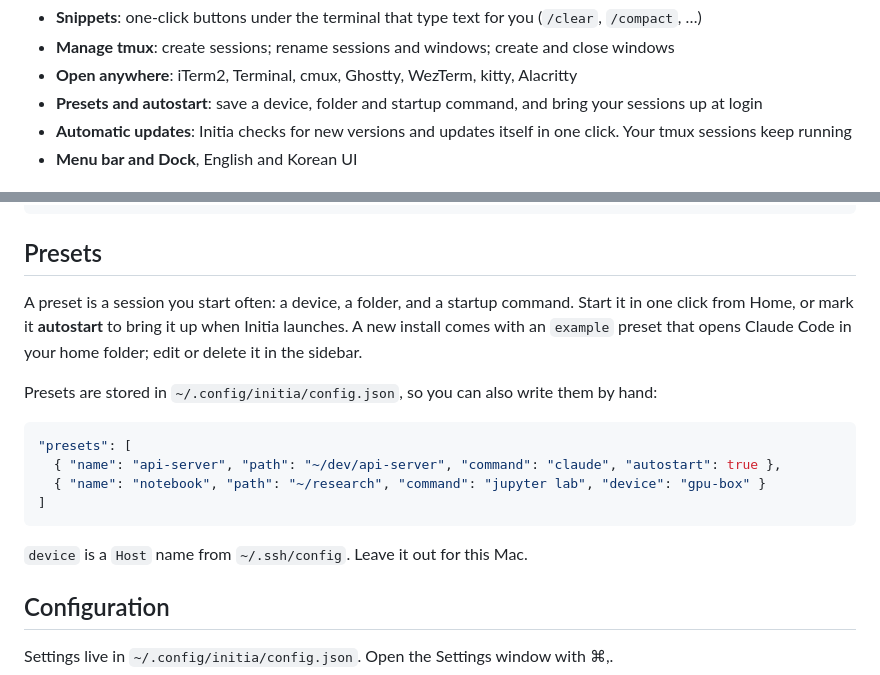
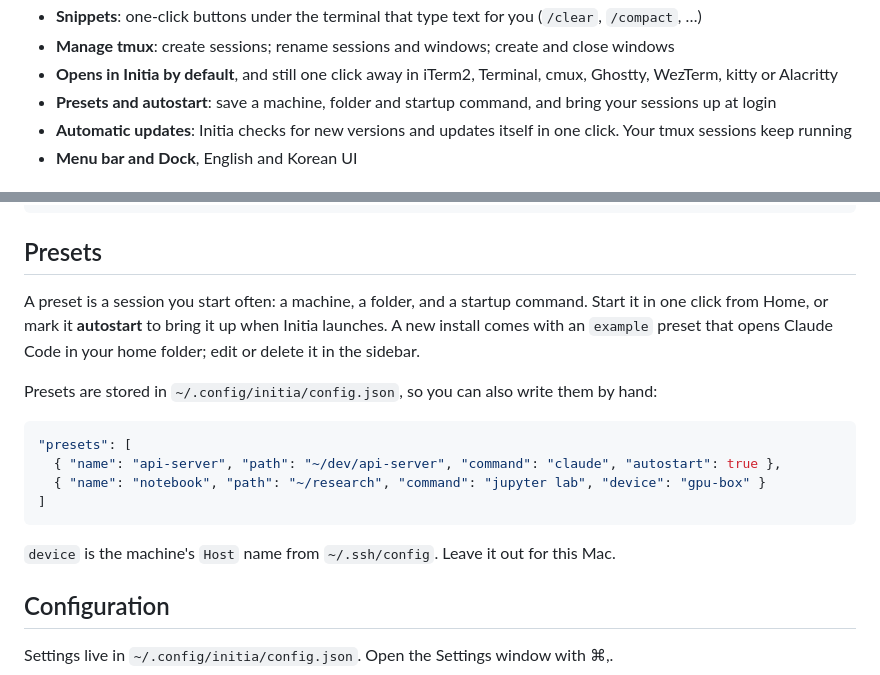
Before and after one commit to hyeok-jong/AIminal, a Markdown page: README.md, 2 parts joined by grey strips. Drawn GitHub-style.

````diff
--- a/README.md
+++ b/README.md
@@ -35,7 +49,7 @@
 - **Snippets**: one-click buttons under the terminal that type text for you (`/clear`, `/compact`, …)
 - **Manage tmux**: create sessions; rename sessions and windows; create and close windows
-- **Open anywhere**: iTerm2, Terminal, cmux, Ghostty, WezTerm, kitty, Alacritty
-- **Presets and autostart**: save a device, folder and startup command, and bring your sessions up at login
+- **Opens in Initia by default**, and still one click away in iTerm2, Terminal, cmux, Ghostty, WezTerm, kitty or Alacritty
+- **Presets and autostart**: save a machine, folder and startup command, and bring your sessions up at login
 - **Automatic updates**: Initia checks for new versions and updates itself in one click. Your tmux sessions keep running
 - **Menu bar and Dock**, English and Korean UI
 
@@ -57,7 +71,7 @@ xattr -dr com.apple.quarantine /Applications/Initia.app
 
 ## Presets
 
-A preset is a session you start often: a device, a folder, and a startup command. Start it in one click from Home, or mark it **autostart** to bring it up when Initia launches. A new install comes with an `example` preset that opens Claude Code in your home folder; edit or delete it in the sidebar.
+A preset is a session you start often: a machine, a folder, and a startup command. Start it in one click from Home, or mark it **autostart** to bring it up when Initia launches. A new install comes with an `example` preset that opens Claude Code in your home folder; edit or delete it in the sidebar.
 
 Presets are stored in `~/.config/initia/config.json`, so you can also write them by hand:
 
@@ -68,7 +82,7 @@ Presets are stored in `~/.config/initia/config.json`, so you can also write them
 ]
 ```
 
-`device` is a `Host` name from `~/.ssh/config`. Leave it out for this Mac.
+`device` is the machine's `Host` name from `~/.ssh/config`. Leave it out for this Mac.
 
 ## Configuration
 
````
Also changed, not shown: other parts of README.md (+19 -5 lines), CHANGELOG.md (+9 -0 lines), screenshots/home-dark.png, screenshots/home.png, screenshots/overview-dark.png, screenshots/overview.png, screenshots/ssh-host-dark.png, screenshots/ssh-host.png.
